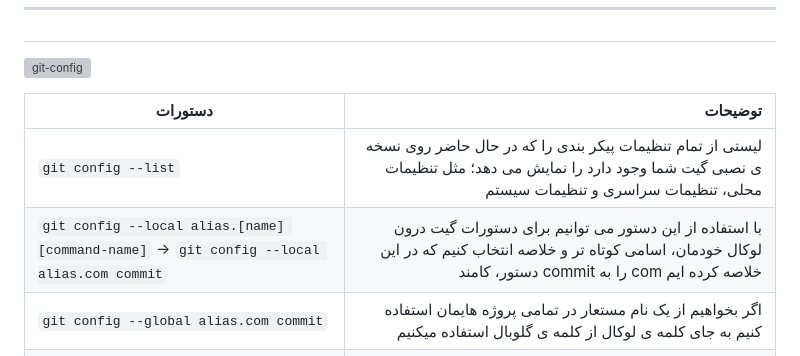
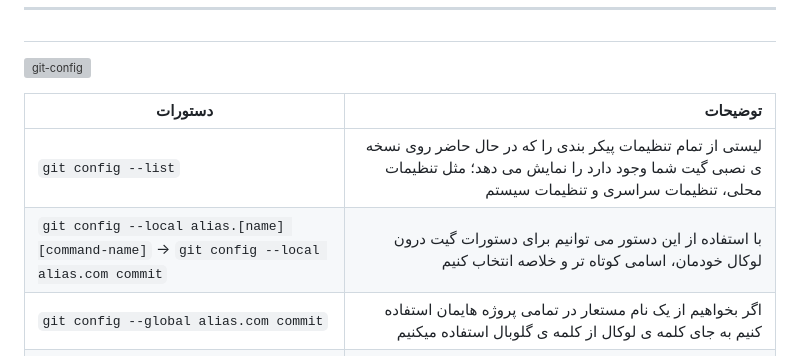
Before and after one commit to ahmad-mirzaei/git-commands-and-description, a Markdown page: READMEir.md, the part around the change. Drawn GitHub-style; grey boxes are pictures that could not be loaded.

Commit message:
git config for ir version edit 2

```diff
--- a/READMEir.md
+++ b/READMEir.md
@@ -188,7 +188,7 @@ _دستورات [گیت](https://git-scm.com/doc) به همراه توضیحات
 | دستورات | توضیحات |
 |-----|-----:|
 | `git config --list` | لیستی از تمام تنظیمات پیکر بندی را که در حال حاضر روی نسخه ی نصبی گیت شما وجود دارد را نمایش می دهد؛ مثل تنظیمات محلی، تنظیمات سراسری و تنظیمات سیستم |
-| `git config --local alias.[name] [command-name]` -> `git config --local alias.com commit` | با استفاده از این دستور می توانیم برای دستورات گیت درون لوکال خودمان، اسامی کوتاه تر و خلاصه انتخاب کنیم که در این دستور، کامند commit را به com خلاصه کرده ایم |
+| `git config --local alias.[name] [command-name]` -> `git config --local alias.com commit` | با استفاده از این دستور می توانیم برای دستورات گیت درون لوکال خودمان، اسامی کوتاه تر و خلاصه انتخاب کنیم |
 | `git config --global alias.com commit` | اگر بخواهیم از یک نام مستعار در تمامی پروژه هایمان استفاده کنیم به جای کلمه ی لوکال از کلمه ی گلوبال استفاده میکنیم |
 | `git config --global user.name [your-name]` & `git config --global user.email [your-email]` | تنظیم نام کاربری و ایمیل کاربری برای تمامی پروژه ها |
 | `git config --global user.name` & `git config --global user.email` | مشاهده ی نام یا ایمیل کاربری که برای تمام پروژه ها انتخاب کرده ایم |
```
